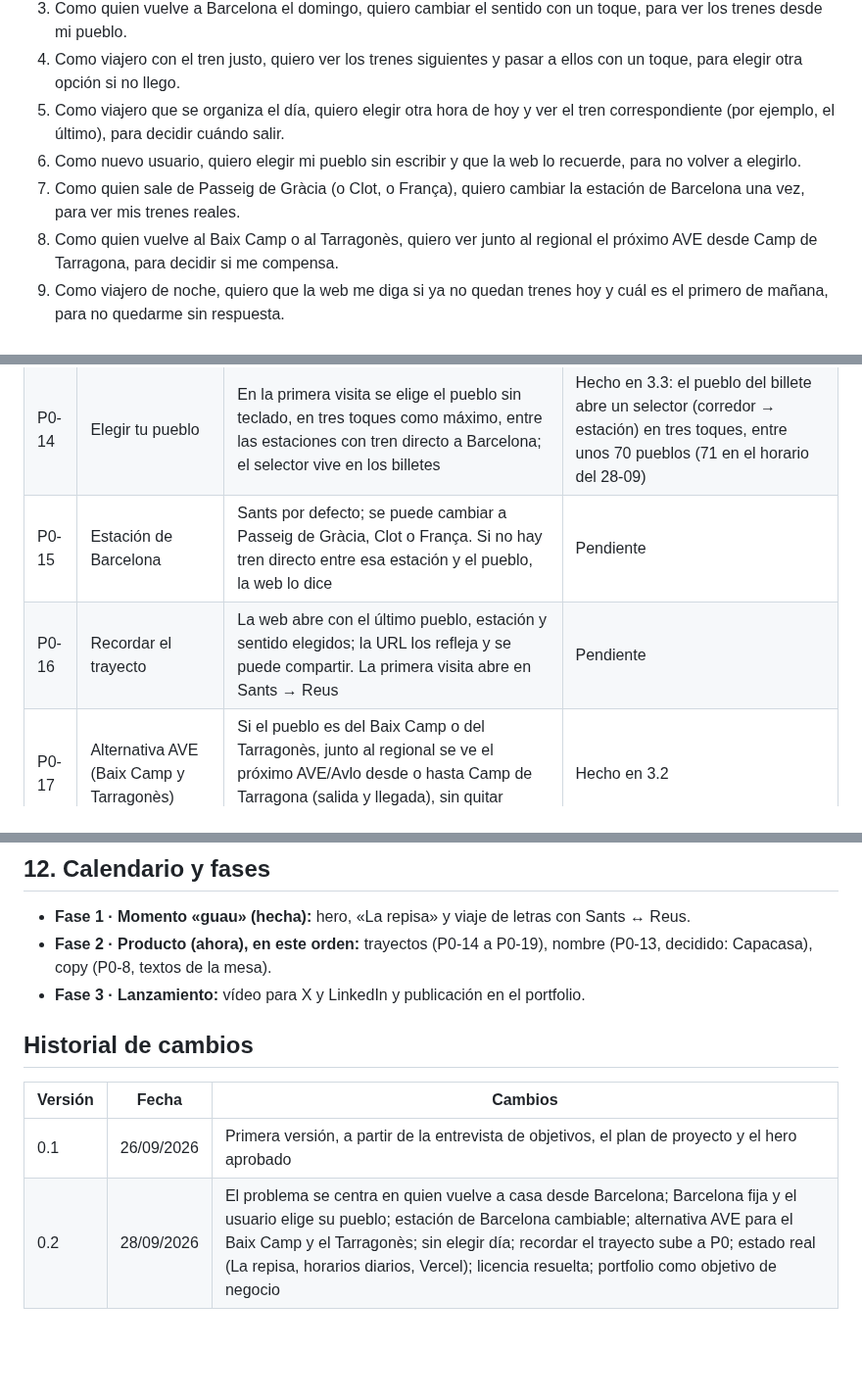
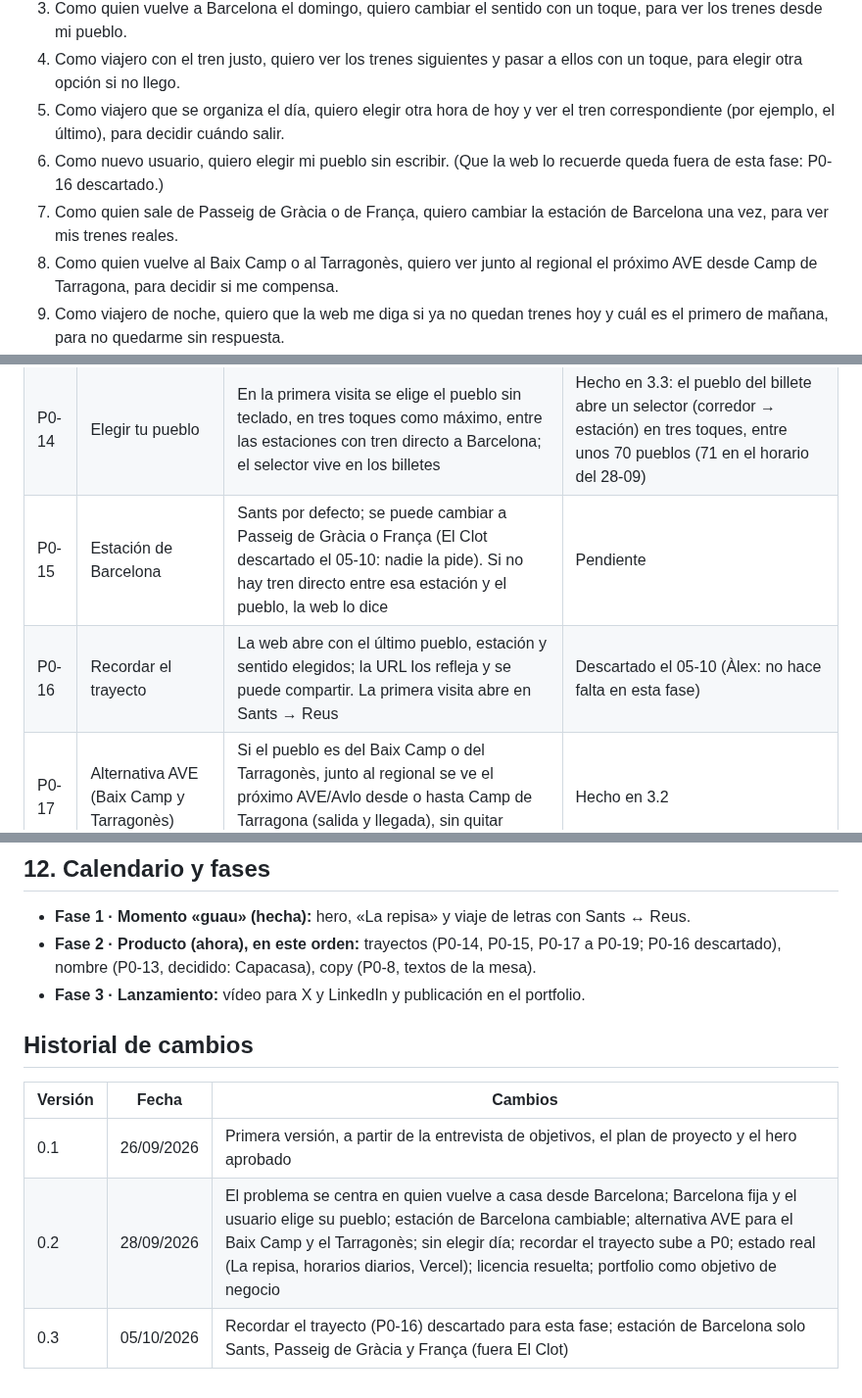
Before and after one commit to alopedev/reus-web, a Markdown page: docs/PRD.md, 3 parts joined by grey strips. Shown at 98% size. Rendered like a GitHub page; blank space fills up the shorter version.

```diff
--- a/docs/PRD.md
+++ b/docs/PRD.md
@@ -69,8 +69,8 @@ Ordenadas por prioridad.
 3. Como quien vuelve a Barcelona el domingo, quiero cambiar el sentido con un toque, para ver los trenes desde mi pueblo.
 4. Como viajero con el tren justo, quiero ver los trenes siguientes y pasar a ellos con un toque, para elegir otra opción si no llego.
 5. Como viajero que se organiza el día, quiero elegir otra hora de hoy y ver el tren correspondiente (por ejemplo, el último), para decidir cuándo salir.
-6. Como nuevo usuario, quiero elegir mi pueblo sin escribir y que la web lo recuerde, para no volver a elegirlo.
-7. Como quien sale de Passeig de Gràcia (o Clot, o França), quiero cambiar la estación de Barcelona una vez, para ver mis trenes reales.
+6. Como nuevo usuario, quiero elegir mi pueblo sin escribir. (Que la web lo recuerde queda fuera de esta fase: P0-16 descartado.)
+7. Como quien sale de Passeig de Gràcia o de França, quiero cambiar la estación de Barcelona una vez, para ver mis trenes reales.
 8. Como quien vuelve al Baix Camp o al Tarragonès, quiero ver junto al regional el próximo AVE desde Camp de Tarragona, para decidir si me compensa.
 9. Como viajero de noche, quiero que la web me diga si ya no quedan trenes hoy y cuál es el primero de mañana, para no quedarme sin respuesta.
 10. Como viajero, quiero compartir mi trayecto con un enlace, para que otra persona lo abra directamente.
@@ -98,8 +98,8 @@ Ordenadas por prioridad.
 | P0-12 | Secciones con scroll | Debajo del hero: qué es, cómo leerla, cómo se hizo, datos y límites | Hecho (La repisa); textos por generalizar |
 | P0-13 | Nombre definitivo | «Capacasa», aplicado en título, cabecera y publicaciones; recalibrar el viaje de letras (hoy diseñado con «Nombre») | Hecho en 3.2 |
 | P0-14 | Elegir tu pueblo | En la primera visita se elige el pueblo sin teclado, en tres toques como máximo, entre las estaciones con tren directo a Barcelona; el selector vive en los billetes | Hecho en 3.3: el pueblo del billete abre un selector (corredor → estación) en tres toques, entre unos 70 pueblos (71 en el horario del 28-09) |
-| P0-15 | Estación de Barcelona | Sants por defecto; se puede cambiar a Passeig de Gràcia, Clot o França. Si no hay tren directo entre esa estación y el pueblo, la web lo dice | Pendiente |
-| P0-16 | Recordar el trayecto | La web abre con el último pueblo, estación y sentido elegidos; la URL los refleja y se puede compartir. La primera visita abre en Sants → Reus | Pendiente |
+| P0-15 | Estación de Barcelona | Sants por defecto; se puede cambiar a Passeig de Gràcia o França (El Clot descartado el 05-10: nadie la pide). Si no hay tren directo entre esa estación y el pueblo, la web lo dice | Pendiente |
+| P0-16 | Recordar el trayecto | La web abre con el último pueblo, estación y sentido elegidos; la URL los refleja y se puede compartir. La primera visita abre en Sants → Reus | Descartado el 05-10 (Àlex: no hace falta en esta fase) |
 | P0-17 | Alternativa AVE (Baix Camp y Tarragonès) | Si el pueblo es del Baix Camp o del Tarragonès, junto al regional se ve el próximo AVE/Avlo desde o hasta Camp de Tarragona (salida y llegada), sin quitar protagonismo al regional | Hecho en 3.2 |
 | P0-18 | Datos de la red | Regionales de `fomento_transit.zip` y AVE/Avlo de `Fichero_AV_LD` (solo Camp de Tarragona), sin duplicados, un modelo por tren con su lista de paradas, ≤ ~150 KB comprimido | Hecho (`data/red.json`, 14 KB gzip; desde 3.3 la web lee de ahí todos los pueblos elegibles, no solo Sants ↔ Reus) |
 | P0-19 | Atribución | «Origen de los datos: Renfe Operadora» y la fecha de actualización visibles | Hecho (reverso del billete) |
@@ -171,7 +171,7 @@ Al generalizar: el paisaje es el mismo para todos los trayectos; el billete de R
 ## 12. Calendario y fases
 
 - **Fase 1 · Momento «guau» (hecha):** hero, «La repisa» y viaje de letras con Sants ↔ Reus.
-- **Fase 2 · Producto (ahora), en este orden:** trayectos (P0-14 a P0-19), nombre (P0-13, decidido: Capacasa), copy (P0-8, textos de la mesa).
+- **Fase 2 · Producto (ahora), en este orden:** trayectos (P0-14, P0-15, P0-17 a P0-19; P0-16 descartado), nombre (P0-13, decidido: Capacasa), copy (P0-8, textos de la mesa).
 - **Fase 3 · Lanzamiento:** vídeo para X y LinkedIn y publicación en el portfolio.
 
 ## Historial de cambios
@@ -180,3 +180,4 @@ Al generalizar: el paisaje es el mismo para todos los trayectos; el billete de R
 |---|---|---|
 | 0.1 | 26/09/2026 | Primera versión, a partir de la entrevista de objetivos, el plan de proyecto y el hero aprobado |
 | 0.2 | 28/09/2026 | El problema se centra en quien vuelve a casa desde Barcelona; Barcelona fija y el usuario elige su pueblo; estación de Barcelona cambiable; alternativa AVE para el Baix Camp y el Tarragonès; sin elegir día; recordar el trayecto sube a P0; estado real (La repisa, horarios diarios, Vercel); licencia resuelta; portfolio como objetivo de negocio |
+| 0.3 | 05/10/2026 | Recordar el trayecto (P0-16) descartado para esta fase; estación de Barcelona solo Sants, Passeig de Gràcia y França (fuera El Clot) |
```
Also changed, not shown: docs/handoff.md (+8 -7 lines), docs/plan.md (+1 -0 lines).
